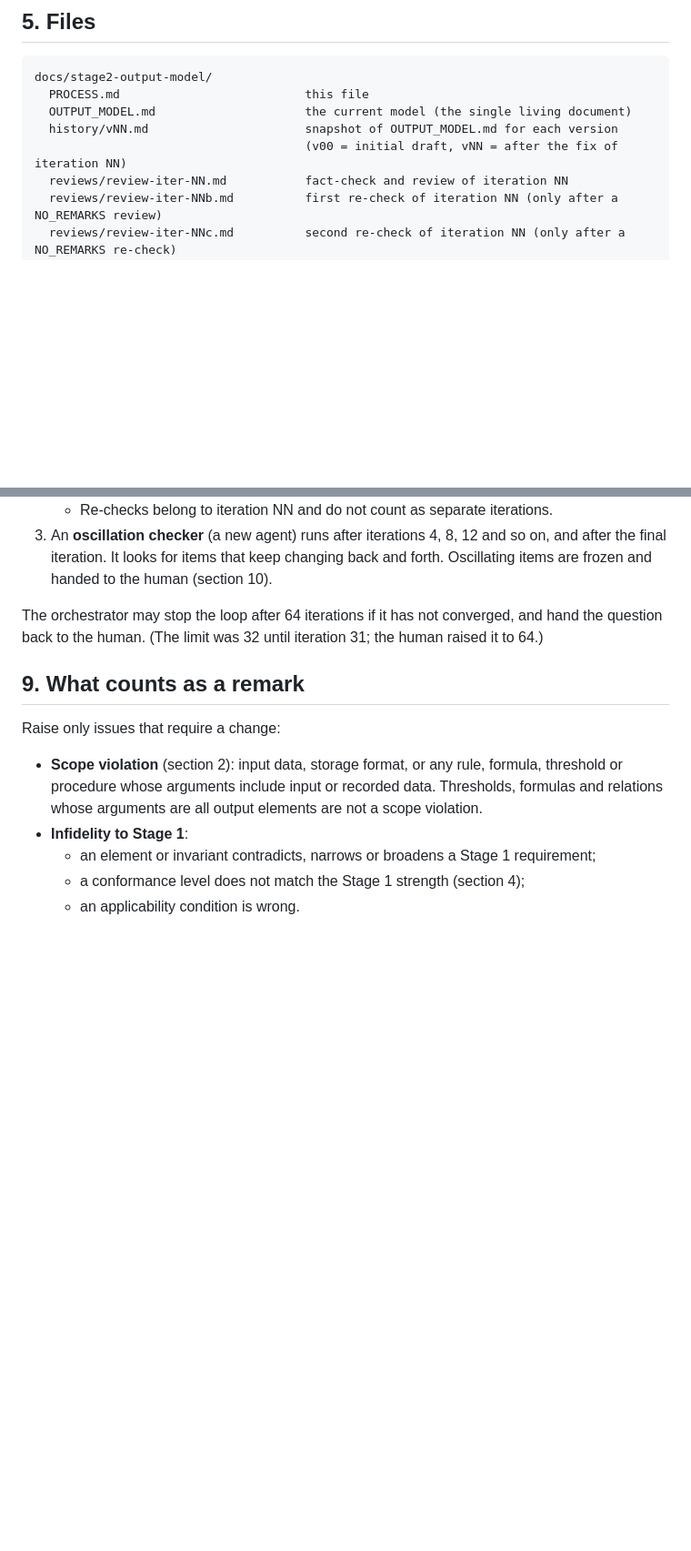
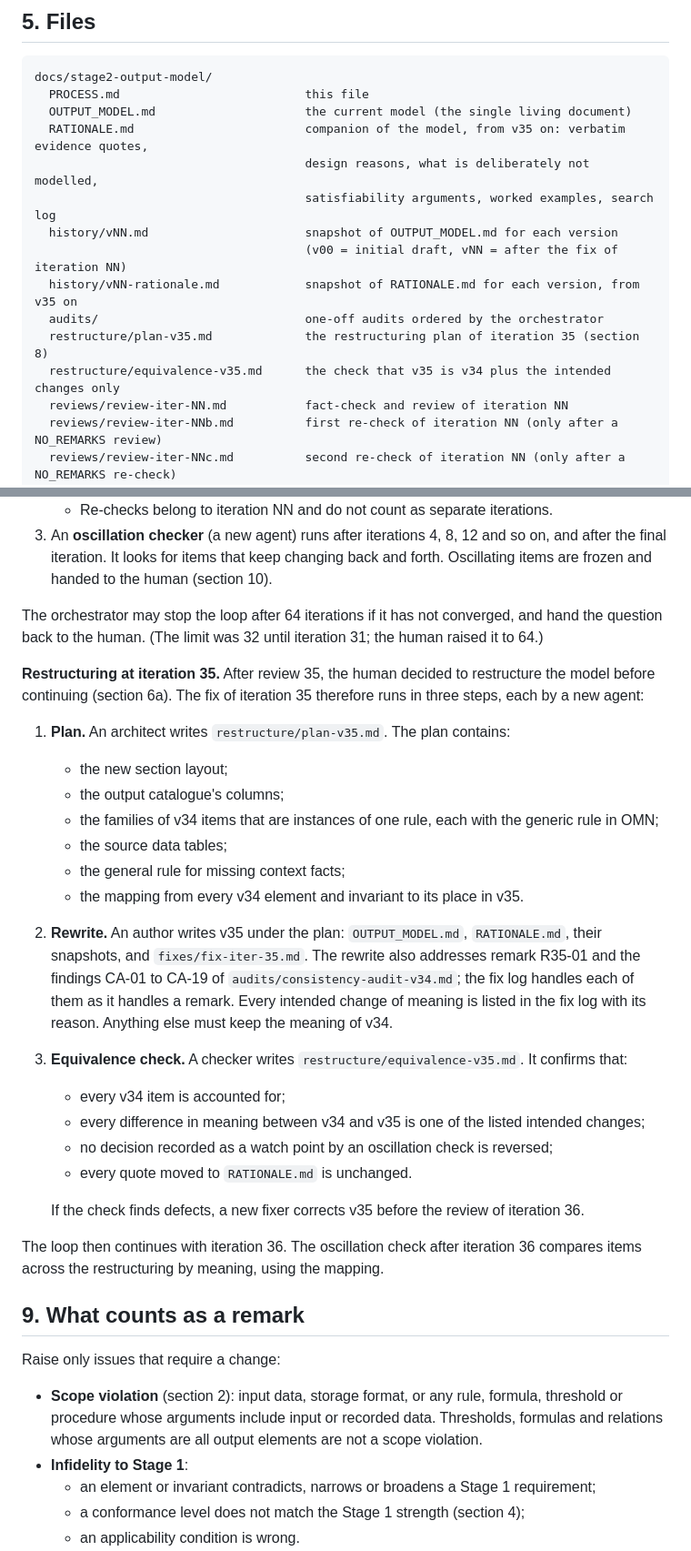
Before and after one commit to pomid0rko0/headache-diary, a Markdown page: docs/stage2-output-model/PROCESS.md, 2 parts joined by grey strips. Shown at 91% size. Drawn GitHub-style; blank space fills up the shorter version.

```diff
--- a/docs/stage2-output-model/PROCESS.md
+++ b/docs/stage2-output-model/PROCESS.md
@@ -112,8 +112,15 @@ How to stay in scope:
 docs/stage2-output-model/
   PROCESS.md                          this file
   OUTPUT_MODEL.md                     the current model (the single living document)
+  RATIONALE.md                        companion of the model, from v35 on: verbatim evidence quotes,
+                                      design reasons, what is deliberately not modelled,
+                                      satisfiability arguments, worked examples, search log
   history/vNN.md                      snapshot of OUTPUT_MODEL.md for each version
                                       (v00 = initial draft, vNN = after the fix of iteration NN)
+  history/vNN-rationale.md            snapshot of RATIONALE.md for each version, from v35 on
+  audits/                             one-off audits ordered by the orchestrator
+  restructure/plan-v35.md             the restructuring plan of iteration 35 (section 8)
+  restructure/equivalence-v35.md      the check that v35 is v34 plus the intended changes only
   reviews/review-iter-NN.md           fact-check and review of iteration NN
   reviews/review-iter-NNb.md          first re-check of iteration NN (only after a NO_REMARKS review)
   reviews/review-iter-NNc.md          second re-check of iteration NN (only after a NO_REMARKS re-check)
@@ -182,6 +208,26 @@ Baseline: Stage 1 OUTPUT_REQUIREMENTS.md v18 (converged)
 3. An **oscillation checker** (a new agent) runs after iterations 4, 8, 12 and so on, and after the final iteration. It looks for items that keep changing back and forth. Oscillating items are frozen and handed to the human (section 10).
 
 The orchestrator may stop the loop after 64 iterations if it has not converged, and hand the question back to the human. (The limit was 32 until iteration 31; the human raised it to 64.)
+
+**Restructuring at iteration 35.** After review 35, the human decided to restructure the model before continuing (section 6a). The fix of iteration 35 therefore runs in three steps, each by a new agent:
+
+1. **Plan.** An architect writes `restructure/plan-v35.md`. The plan contains:
+   - the new section layout;
+   - the output catalogue's columns;
+   - the families of v34 items that are instances of one rule, each with the generic rule in OMN;
+   - the source data tables;
+   - the general rule for missing context facts;
+   - the mapping from every v34 element and invariant to its place in v35.
+2. **Rewrite.** An author writes v35 under the plan: `OUTPUT_MODEL.md`, `RATIONALE.md`, their snapshots, and `fixes/fix-iter-35.md`. The rewrite also addresses remark R35-01 and the findings CA-01 to CA-19 of `audits/consistency-audit-v34.md`; the fix log handles each of them as it handles a remark. Every intended change of meaning is listed in the fix log with its reason. Anything else must keep the meaning of v34.
+3. **Equivalence check.** A checker writes `restructure/equivalence-v35.md`. It confirms that:
+   - every v34 item is accounted for;
+   - every difference in meaning between v34 and v35 is one of the listed intended changes;
+   - no decision recorded as a watch point by an oscillation check is reversed;
+   - every quote moved to `RATIONALE.md` is unchanged.
+
+   If the check finds defects, a new fixer corrects v35 before the review of iteration 36.
+
+The loop then continues with iteration 36. The oscillation check after iteration 36 compares items across the restructuring by meaning, using the mapping.
 
 ## 9. What counts as a remark
 
```
Also changed, not shown: other parts of docs/stage2-output-model/PROCESS.md (+21 -0 lines).
